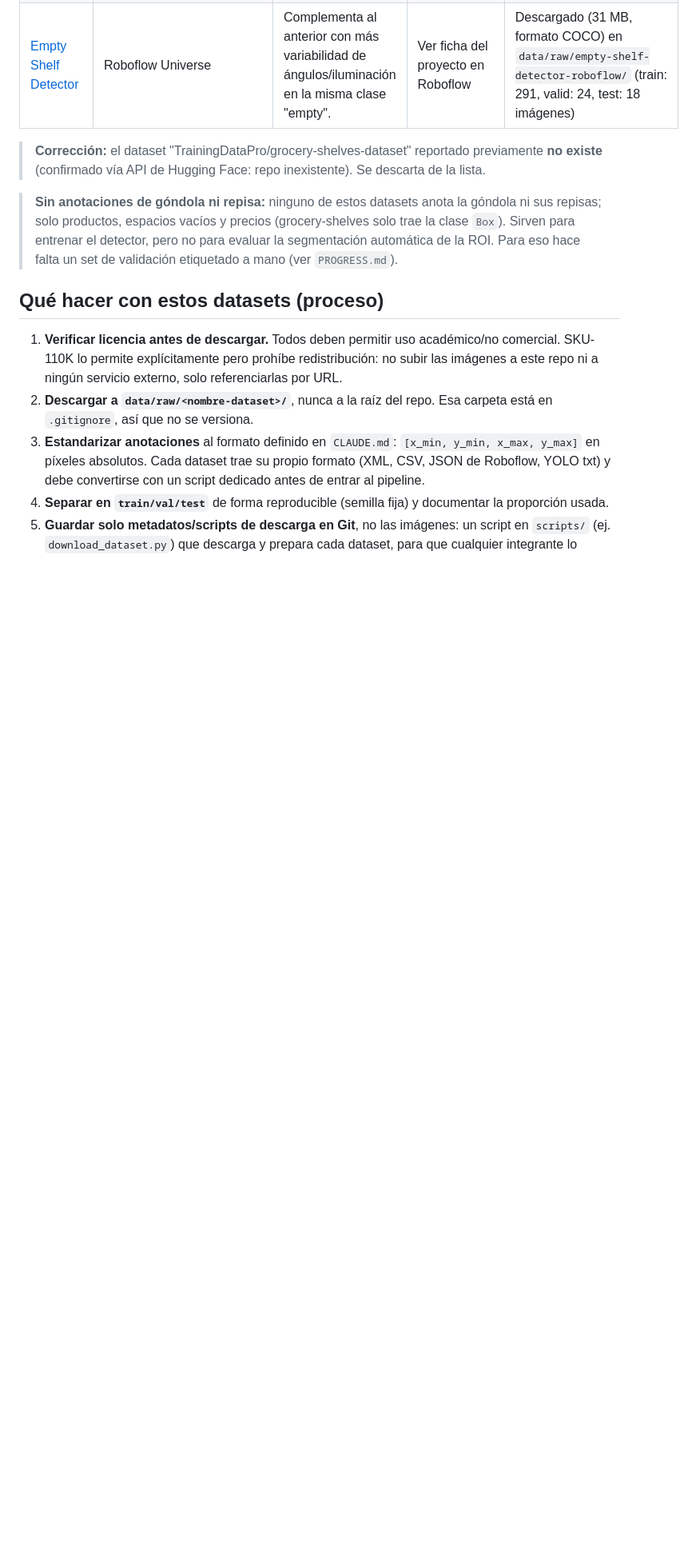
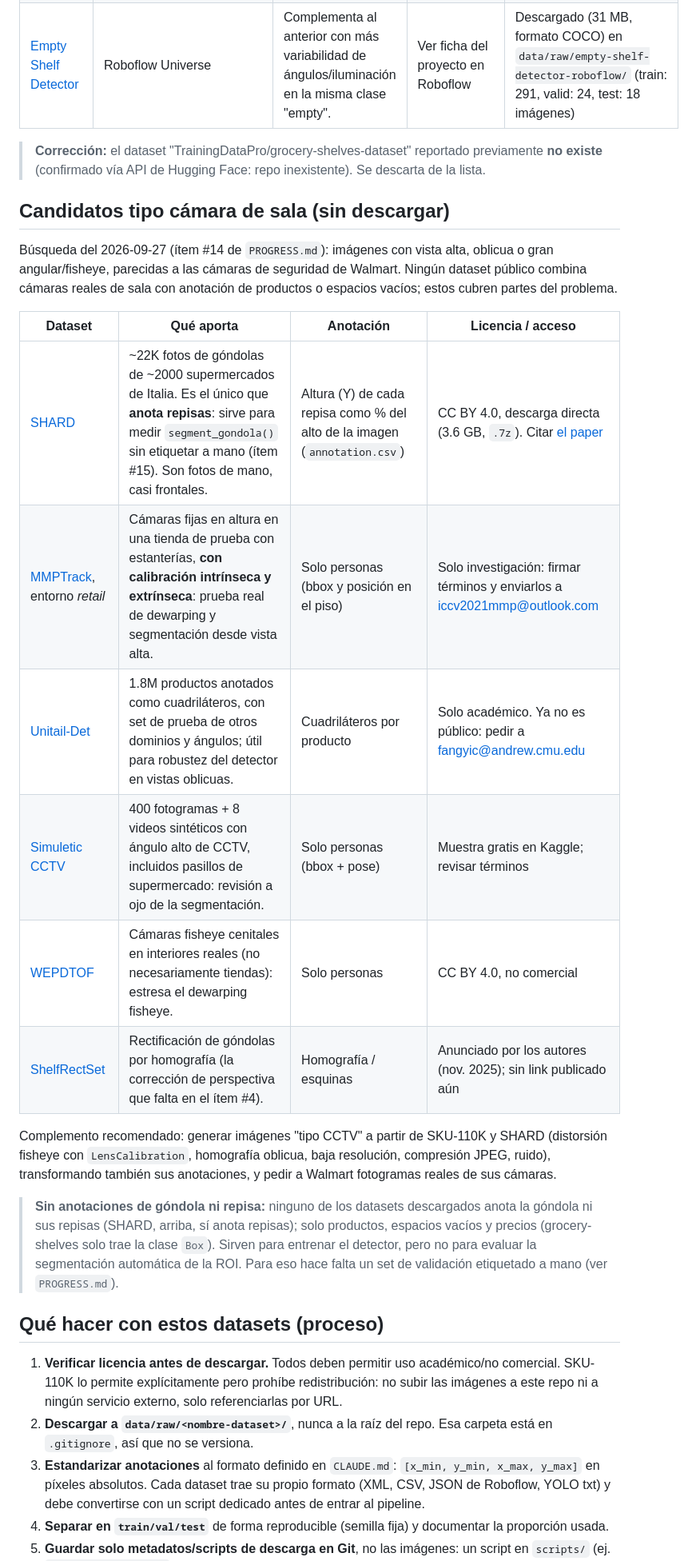
Before and after one commit to marianapeachy/capstone, a Markdown page: docs/datasets.md, the part around the change. Shown at 80% size. Rendered like a GitHub page; blank space fills up the shorter version.

```diff
--- a/docs/datasets.md
+++ b/docs/datasets.md
@@ -24,8 +24,31 @@ de cada integrante.
 > reportado previamente **no existe** (confirmado vía API de Hugging Face:
 > repo inexistente). Se descarta de la lista.
 
-> **Sin anotaciones de góndola ni repisa:** ninguno de estos datasets
-> anota la góndola ni sus repisas; solo productos, espacios vacíos y
+## Candidatos tipo cámara de sala (sin descargar)
+
+Búsqueda del 2026-09-27 (ítem #14 de `PROGRESS.md`): imágenes con vista
+alta, oblicua o gran angular/fisheye, parecidas a las cámaras de
+seguridad de Walmart. Ningún dataset público combina cámaras reales de
+sala con anotación de productos o espacios vacíos; estos cubren partes
+del problema.
+
+| Dataset | Qué aporta | Anotación | Licencia / acceso |
+| --- | --- | --- | --- |
+| [SHARD](https://figshare.com/articles/dataset/SHARD_-_SHelf_mAnagement_Row_Dataset/24100695) | ~22K fotos de góndolas de ~2000 supermercados de Italia. Es el único que **anota repisas**: sirve para medir `segment_gondola()` sin etiquetar a mano (ítem #15). Son fotos de mano, casi frontales. | Altura (Y) de cada repisa como % del alto de la imagen (`annotation.csv`) | CC BY 4.0, descarga directa (3.6 GB, `.7z`). Citar [el paper](https://doi.org/10.1016/j.eswa.2024.124635) |
+| [MMPTrack](https://iccv2021-mmp.github.io/subpage/dataset.html), entorno *retail* | Cámaras fijas en altura en una tienda de prueba con estanterías, **con calibración intrínseca y extrínseca**: prueba real de dewarping y segmentación desde vista alta. | Solo personas (bbox y posición en el piso) | Solo investigación: firmar términos y enviarlos a iccv2021mmp@outlook.com |
+| [Unitail-Det](https://unitedretail.github.io/) | 1.8M productos anotados como cuadriláteros, con set de prueba de otros dominios y ángulos; útil para robustez del detector en vistas oblicuas. | Cuadriláteros por producto | Solo académico. Ya no es público: pedir a fangyic@andrew.cmu.edu |
+| [Simuletic CCTV](https://www.kaggle.com/datasets/simuletic/cctv-shoplifting-detection-dataset-yolo-and-vlm) | 400 fotogramas + 8 videos sintéticos con ángulo alto de CCTV, incluidos pasillos de supermercado: revisión a ojo de la segmentación. | Solo personas (bbox + pose) | Muestra gratis en Kaggle; revisar términos |
+| [WEPDTOF](https://vip.bu.edu/projects/vsns/cossy/datasets/wepdtof/) | Cámaras fisheye cenitales en interiores reales (no necesariamente tiendas): estresa el dewarping fisheye. | Solo personas | CC BY 4.0, no comercial |
+| [ShelfRectSet](https://arxiv.org/abs/2511.20335) | Rectificación de góndolas por homografía (la corrección de perspectiva que falta en el ítem #4). | Homografía / esquinas | Anunciado por los autores (nov. 2025); sin link publicado aún |
+
+Complemento recomendado: generar imágenes "tipo CCTV" a partir de
+SKU-110K y SHARD (distorsión fisheye con `LensCalibration`, homografía
+oblicua, baja resolución, compresión JPEG, ruido), transformando también
+sus anotaciones, y pedir a Walmart fotogramas reales de sus cámaras.
+
+> **Sin anotaciones de góndola ni repisa:** ninguno de los datasets
+> descargados anota la góndola ni sus repisas (SHARD, arriba, sí anota
+> repisas); solo productos, espacios vacíos y
 > precios (grocery-shelves solo trae la clase `Box`). Sirven para
 > entrenar el detector, pero no para evaluar la segmentación automática
 > de la ROI. Para eso hace falta un set de validación etiquetado a mano
```
Also changed, not shown: PROGRESS.md (+182 -150 lines).
